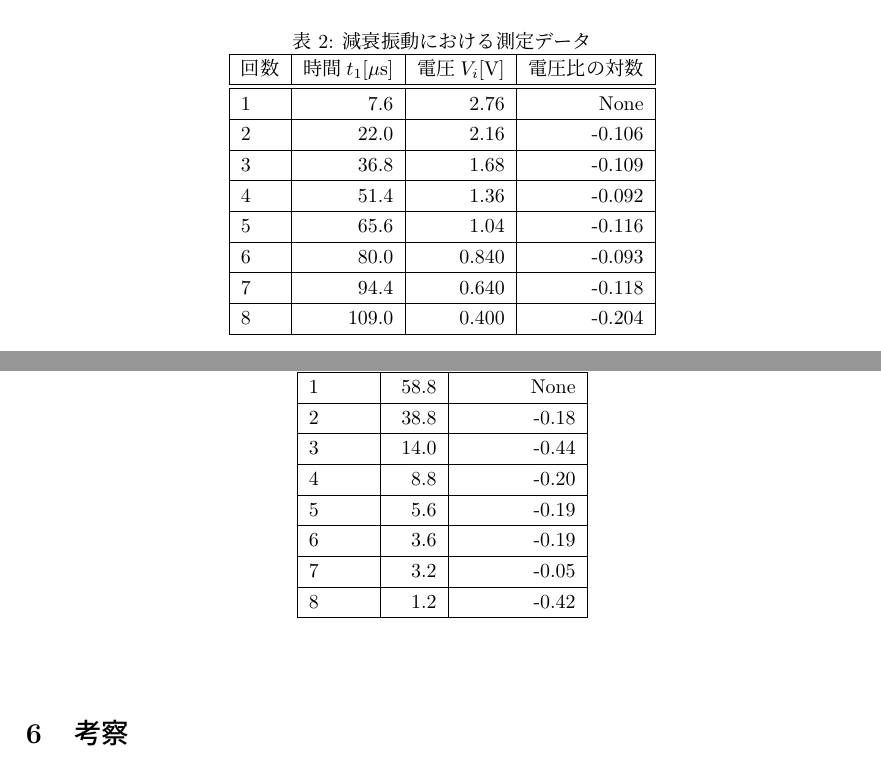
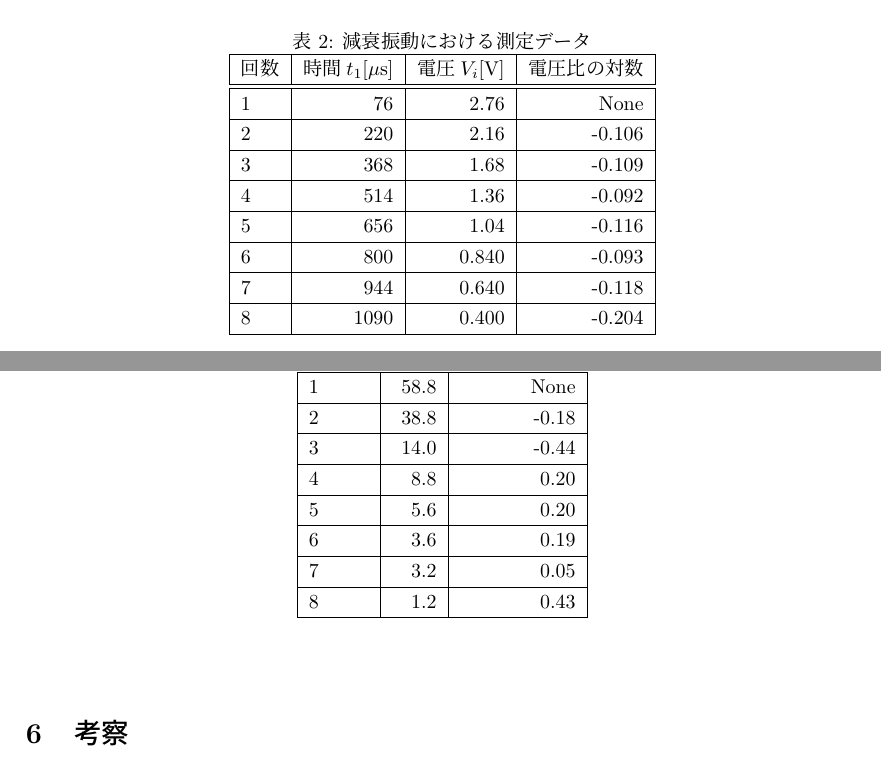
Before and after one commit to mactkg/Reports, a LaTeX document (2013005/Report.tex): two parts of pages 3 and 4 of 4, joined at a grey line, cut so that both start at the same text. Compiled offline with pLaTeX and dvipdfmx.

Commit message:
おわりっていったら終わりなんです

```diff
--- a/2013005/Report.tex
+++ b/2013005/Report.tex
@@ -142,14 +142,14 @@ $10\times10^{-9}[\mathrm C]$のものを使用した。
 \begin{tabular}{|l|r|r|r|}
 \hline
 回数 & 時間$t_{1}[\mu \mathrm s]$ & 電圧$V_{i}[\mathrm V]$ & 電圧比の対数 \\ \hline \hline
-1 & 7.6 & 2.76 & None \\ \hline
-2 & 22.0 & 2.16 & -0.106 \\ \hline
-3 & 36.8 & 1.68 & -0.109 \\ \hline
-4 & 51.4 & 1.36 & -0.092 \\ \hline
-5 & 65.6 & 1.04 & -0.116 \\ \hline
-6 & 80.0 & 0.840 & -0.093 \\ \hline
-7 & 94.4 & 0.640 & -0.118 \\ \hline
-8 & 109.0 & 0.400 & -0.204 \\ \hline
+1 & 76 & 2.76 & None \\ \hline
+2 & 220 & 2.16 & -0.106 \\ \hline
+3 & 368 & 1.68 & -0.109 \\ \hline
+4 & 514 & 1.36 & -0.092 \\ \hline
+5 & 656 & 1.04 & -0.116 \\ \hline
+6 & 800 & 0.840 & -0.093 \\ \hline
+7 & 944 & 0.640 & -0.118 \\ \hline
+8 & 1090 & 0.400 & -0.204 \\ \hline
 \end{tabular}
 \end{center}
 \end{table}
@@ -176,11 +176,11 @@ n[DIV]&$V_{i}[\mathrm V]$&電圧の対数値 \\ \hline \hline
 1&58.8&None \\ \hline
 2&38.8&-0.18 \\ \hline
 3&14.0&-0.44 \\ \hline
-4&8.8&-0.20 \\ \hline
-5&5.6&-0.19  \\ \hline
-6&3.6&-0.19  \\ \hline
-7&3.2&-0.05  \\ \hline
-8&1.2&-0.42  \\ \hline
+4&8.8&0.20 \\ \hline
+5&5.6&0.20  \\ \hline
+6&3.6&0.19  \\ \hline
+7&3.2&0.05  \\ \hline
+8&1.2&0.43  \\ \hline
 \end{tabular}
 \end{center}
 \end{table}
```
